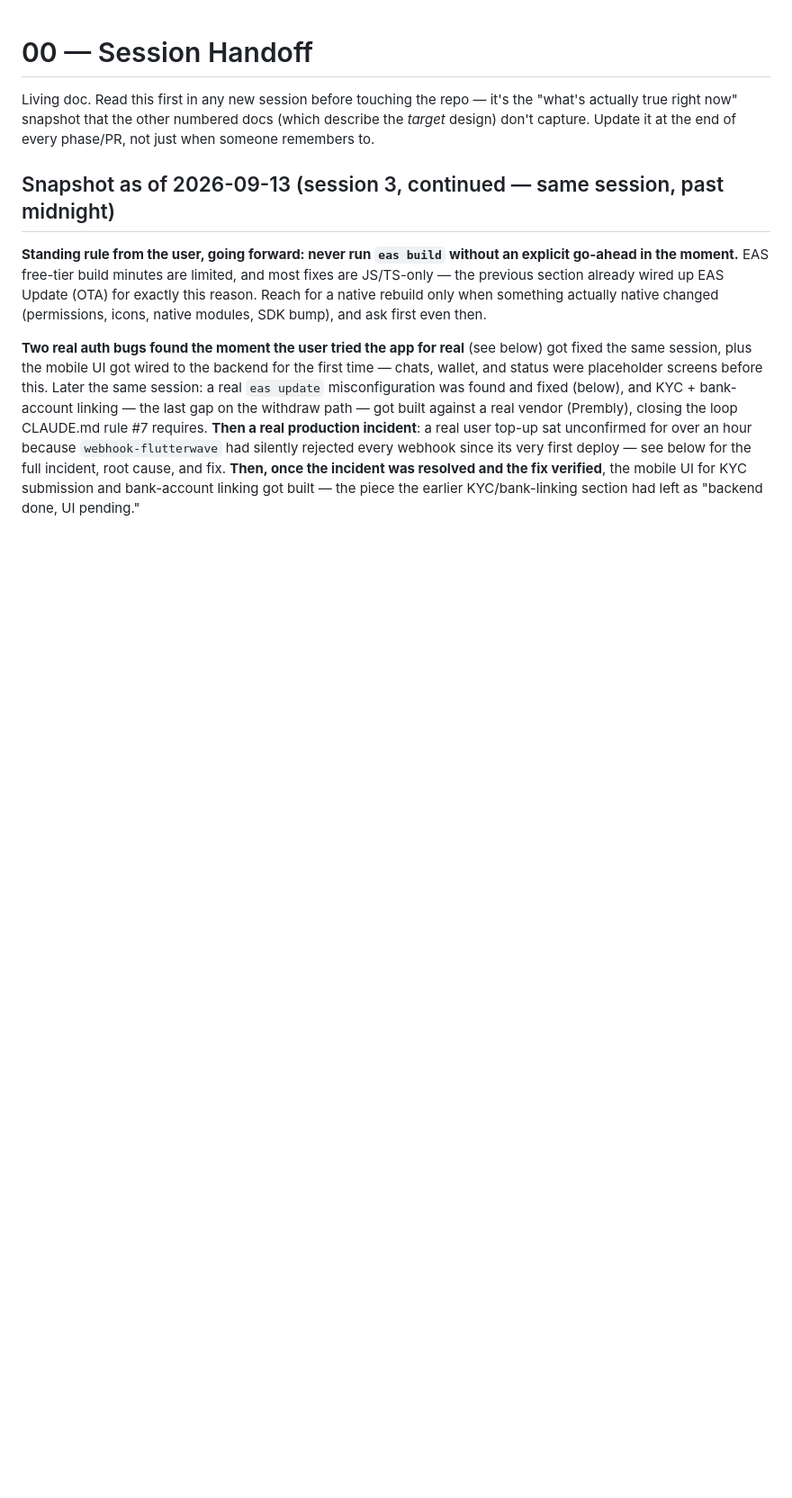
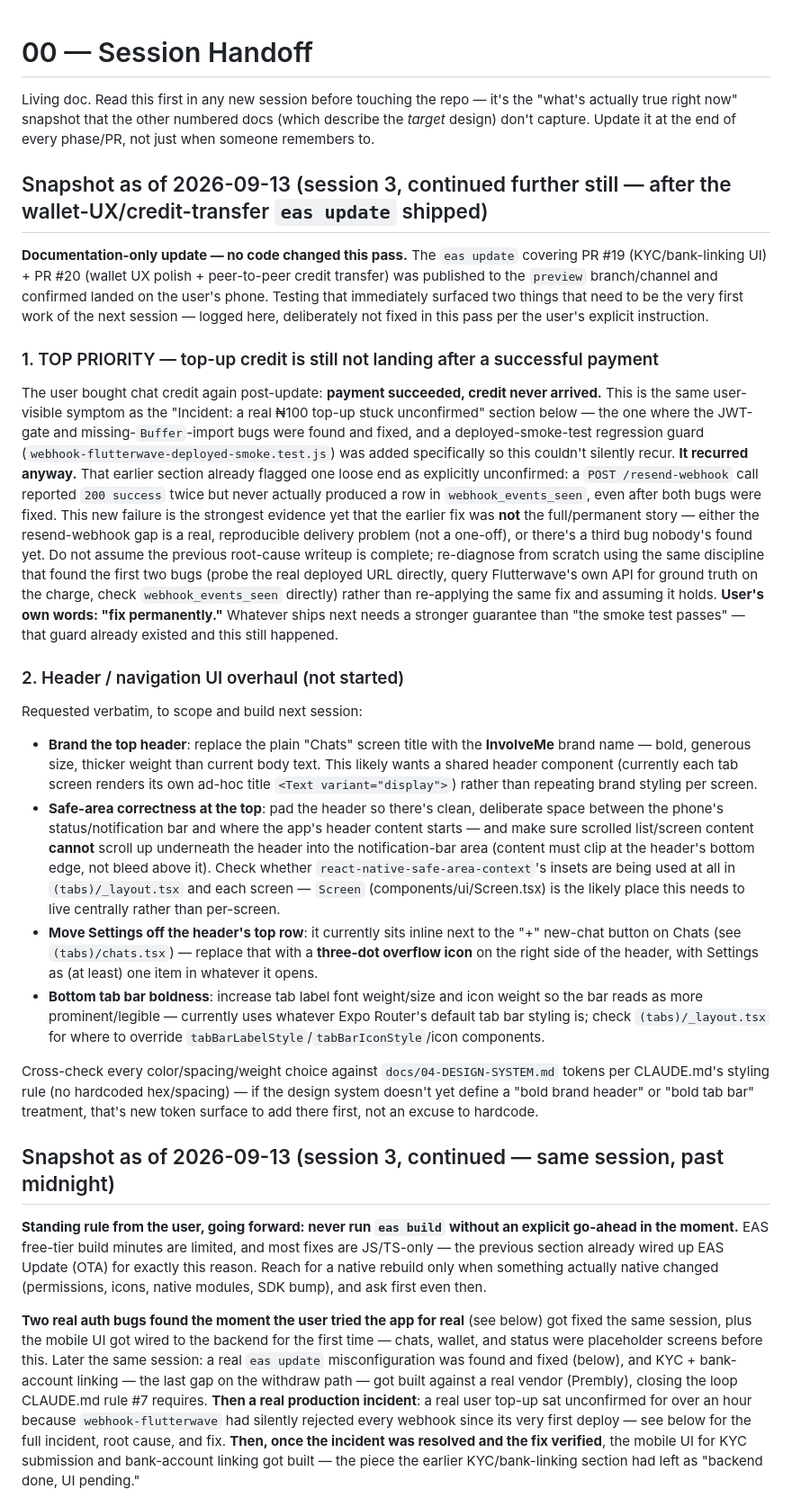
Before and after one commit to hansonuko/InvolveMe, a Markdown page: docs/00-SESSION-HANDOFF.md, the part around one of its changes. Shown at 90% size. GitHub-like rendering; blank space fills up the shorter version.

```diff
--- a/docs/00-SESSION-HANDOFF.md
+++ b/docs/00-SESSION-HANDOFF.md
@@ -1,6 +1,25 @@
 # 00 — Session Handoff
 
 Living doc. Read this first in any new session before touching the repo — it's the "what's actually true right now" snapshot that the other numbered docs (which describe the _target_ design) don't capture. Update it at the end of every phase/PR, not just when someone remembers to.
+
+## Snapshot as of 2026-09-13 (session 3, continued further still — after the wallet-UX/credit-transfer `eas update` shipped)
+
+**Documentation-only update — no code changed this pass.** The `eas update` covering PR #19 (KYC/bank-linking UI) + PR #20 (wallet UX polish + peer-to-peer credit transfer) was published to the `preview` branch/channel and confirmed landed on the user's phone. Testing that immediately surfaced two things that need to be the very first work of the next session — logged here, deliberately not fixed in this pass per the user's explicit instruction.
+
+### 1. TOP PRIORITY — top-up credit is still not landing after a successful payment
+
+The user bought chat credit again post-update: **payment succeeded, credit never arrived.** This is the same user-visible symptom as the "Incident: a real ₦100 top-up stuck unconfirmed" section below — the one where the JWT-gate and missing-`Buffer`-import bugs were found and fixed, and a deployed-smoke-test regression guard (`webhook-flutterwave-deployed-smoke.test.js`) was added specifically so this couldn't silently recur. **It recurred anyway.** That earlier section already flagged one loose end as explicitly unconfirmed: a `POST /resend-webhook` call reported `200 success` twice but never actually produced a row in `webhook_events_seen`, even after both bugs were fixed. This new failure is the strongest evidence yet that the earlier fix was **not** the full/permanent story — either the resend-webhook gap is a real, reproducible delivery problem (not a one-off), or there's a third bug nobody's found yet. Do not assume the previous root-cause writeup is complete; re-diagnose from scratch using the same discipline that found the first two bugs (probe the real deployed URL directly, query Flutterwave's own API for ground truth on the charge, check `webhook_events_seen` directly) rather than re-applying the same fix and assuming it holds. **User's own words: "fix permanently."** Whatever ships next needs a stronger guarantee than "the smoke test passes" — that guard already existed and this still happened.
+
+### 2. Header / navigation UI overhaul (not started)
+
+Requested verbatim, to scope and build next session:
+
+- **Brand the top header**: replace the plain "Chats" screen title with the **InvolveMe** brand name — bold, generous size, thicker weight than current body text. This likely wants a shared header component (currently each tab screen renders its own ad-hoc title `<Text variant="display">`) rather than repeating brand styling per screen.
+- **Safe-area correctness at the top**: pad the header so there's clean, deliberate space between the phone's status/notification bar and where the app's header content starts — and make sure scrolled list/screen content **cannot** scroll up underneath the header into the notification-bar area (content must clip at the header's bottom edge, not bleed above it). Check whether `react-native-safe-area-context`'s insets are being used at all in `(tabs)/_layout.tsx` and each screen — `Screen` (components/ui/Screen.tsx) is the likely place this needs to live centrally rather than per-screen.
+- **Move Settings off the header's top row**: it currently sits inline next to the "+" new-chat button on Chats (see `(tabs)/chats.tsx`) — replace that with a **three-dot overflow icon** on the right side of the header, with Settings as (at least) one item in whatever it opens.
+- **Bottom tab bar boldness**: increase tab label font weight/size and icon weight so the bar reads as more prominent/legible — currently uses whatever Expo Router's default tab bar styling is; check `(tabs)/_layout.tsx` for where to override `tabBarLabelStyle`/`tabBarIconStyle`/icon components.
+
+Cross-check every color/spacing/weight choice against `docs/04-DESIGN-SYSTEM.md` tokens per CLAUDE.md's styling rule (no hardcoded hex/spacing) — if the design system doesn't yet define a "bold brand header" or "bold tab bar" treatment, that's new token surface to add there first, not an excuse to hardcode.
 
 ## Snapshot as of 2026-09-13 (session 3, continued — same session, past midnight)
 
```
Also changed, not shown: other parts of docs/00-SESSION-HANDOFF.md (+10 -5 lines), docs/07-COMPLIANCE-LEGAL.md (+1 -1 lines).
